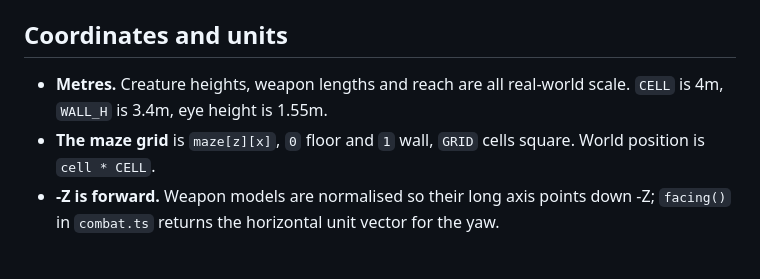
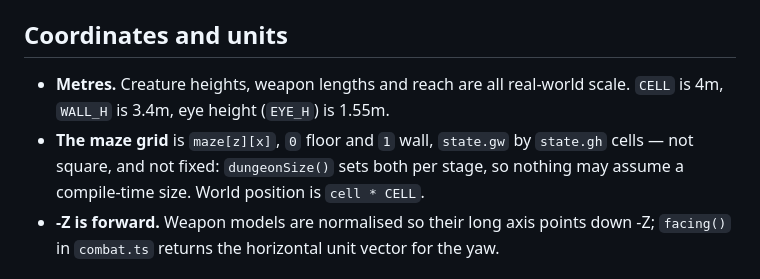
Before and after one commit to code0xff/dungeon, a Markdown page: docs/architecture.md, the part around the change. GitHub-like rendering.

Commit message:
docs: the maze is gw by gh, not GRID square
architecture.md still described the grid by a GRID constant that no
longer exists; the dungeon is state.gw by state.gh, set per stage by
dungeonSize(). The unit line now reads its figures from config.ts.
Found by checking every constant and function the docs name against the
code: this was the only one missing.

Co-Authored-By: Claude Opus 5 <noreply@anthropic.com>
Claude-Session: https://claude.ai/code/session_01AeHCjTFRGVxcJffqRA8mrY

```diff
--- a/docs/architecture.md
+++ b/docs/architecture.md
@@ -628,8 +628,10 @@ integrates over `dt` must tolerate a frame that large.
 ## Coordinates and units
 
 - **Metres.** Creature heights, weapon lengths and reach are all real-world
-  scale. `CELL` is 4m, `WALL_H` is 3.4m, eye height is 1.55m.
-- **The maze grid** is `maze[z][x]`, `0` floor and `1` wall, `GRID` cells square.
+  scale. `CELL` is 4m, `WALL_H` is 3.4m, eye height (`EYE_H`) is 1.55m.
+- **The maze grid** is `maze[z][x]`, `0` floor and `1` wall, `state.gw` by
+  `state.gh` cells — not square, and not fixed: `dungeonSize()` sets both per
+  stage, so nothing may assume a compile-time size.
   World position is `cell * CELL`.
 - **-Z is forward.** Weapon models are normalised so their long axis points down
   -Z; `facing()` in `combat.ts` returns the horizontal unit vector for the yaw.
```
